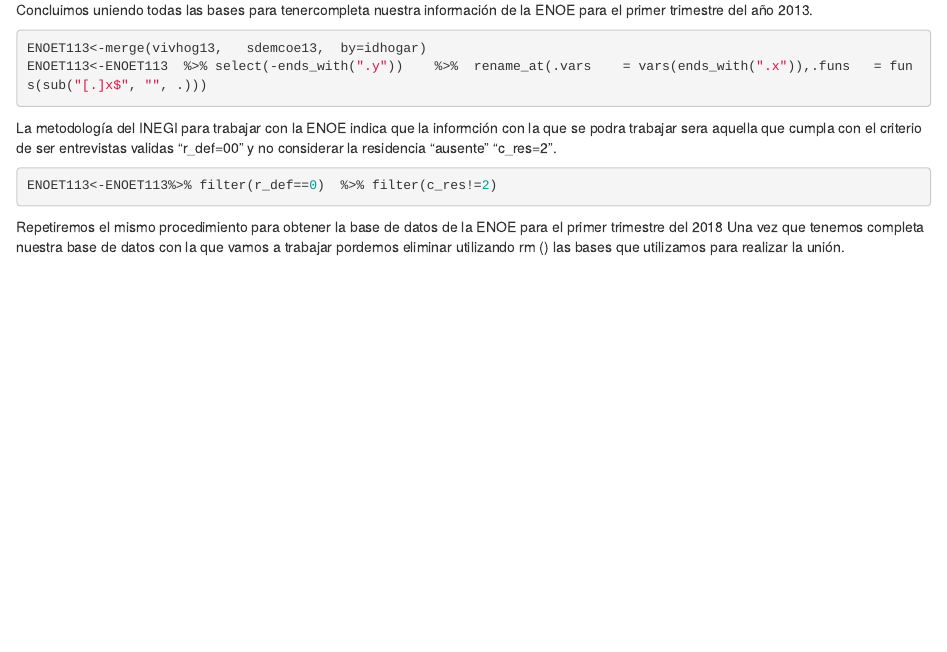
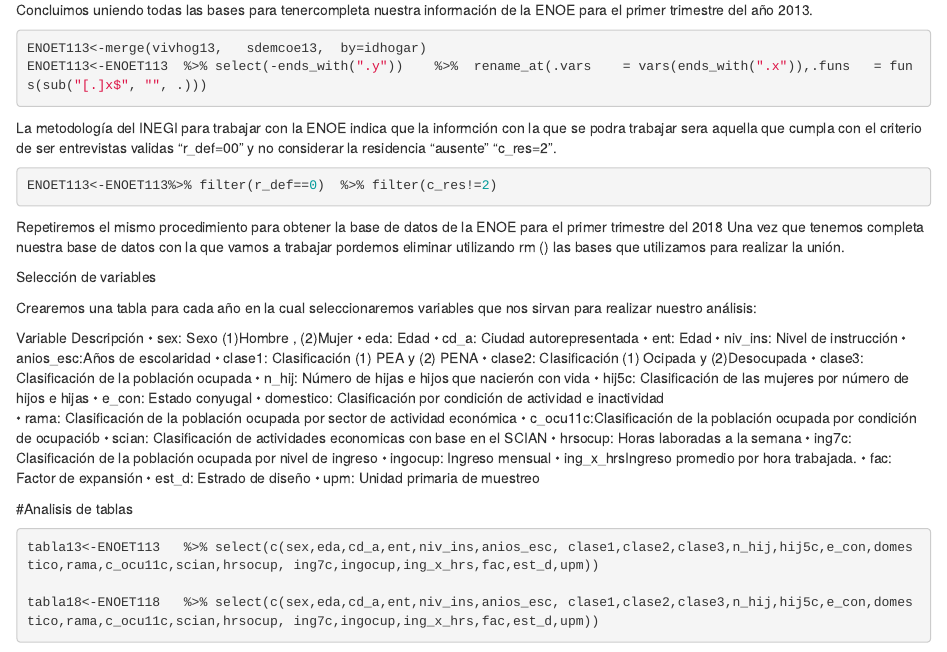
Before and after one commit to vmontseromerom/Analisisgenero, an R Markdown document (Análisis exploratorio.Rmd): the page in a window 1100 px wide, from 1690 px down. Rendered offline with R 4.5, knitr and Pandoc, with nearby package versions; the code chunks are not run, so their results and figures are left out.

Commit message:
Add files via upload

````diff
--- a/Análisis exploratorio.Rmd
+++ b/Análisis exploratorio.Rmd
@@ -109,3 +109,42 @@ ENOET113<-ENOET113%>% filter(r_def==0)	%>% filter(c_res!=2)
 
 Repetiremos el mismo procedimiento para obtener la base de datos de la ENOE para el primer trimestre del 2018
 Una vez que tenemos completa nuestra base de datos con la que vamos a trabajar pordemos eliminar utilizando rm () las bases que utilizamos para realizar la unión.
+
+
+Selección de variables
+
+Crearemos una tabla para cada año en la cual seleccionaremos variables que nos sirvan para realizar nuestro análisis:
+
+Variable    Descripción
+•	sex:   Sexo (1)Hombre , (2)Mujer
+•	eda:   Edad
+•	cd_a:  Ciudad autorepresentada
+•	ent:   Edad
+•	niv_ins: Nivel de instrucción
+•	anios_esc:Años de escolaridad
+•	clase1: Clasificación (1) PEA y (2) PENA
+•	clase2: Clasificación (1) Ocipada y (2)Desocupada
+•	clase3: Clasificación de la población ocupada
+•	n_hij:  Número de hijas e hijos que nacierón con vida
+•	hij5c:  Clasificación de las mujeres por número de hijos e hijas
+•	e_con:  Estado conyugal
+•	domestico: Clasificación por condición de actividad e inactividad
+•	rama: Clasificación de la población ocupada por sector de actividad económica
+•	c_ocu11c:Clasificación de la población ocupada por condición de ocupaciób
+•	scian: Clasificación de actividades economicas con base en el SCIAN
+•	hrsocup: Horas laboradas a la semana
+•	ing7c: Clasificación de la población ocupada por nivel de ingreso
+•	ingocup: Ingreso mensual
+•	ing_x_hrsIngreso promedio por hora trabajada.
+•	fac: Factor de expansión
+•	est_d: Estrado de diseño
+•	upm: Unidad primaria de muestreo
+
+
+#Analisis de tablas
+```{r}
+tabla13<-ENOET113	%>% select(c(sex,eda,cd_a,ent,niv_ins,anios_esc, clase1,clase2,clase3,n_hij,hij5c,e_con,domestico,rama,c_ocu11c,scian,hrsocup, ing7c,ingocup,ing_x_hrs,fac,est_d,upm))
+
+tabla18<-ENOET118	%>% select(c(sex,eda,cd_a,ent,niv_ins,anios_esc, clase1,clase2,clase3,n_hij,hij5c,e_con,domestico,rama,c_ocu11c,scian,hrsocup, ing7c,ingocup,ing_x_hrs,fac,est_d,upm))
+
+```
````
